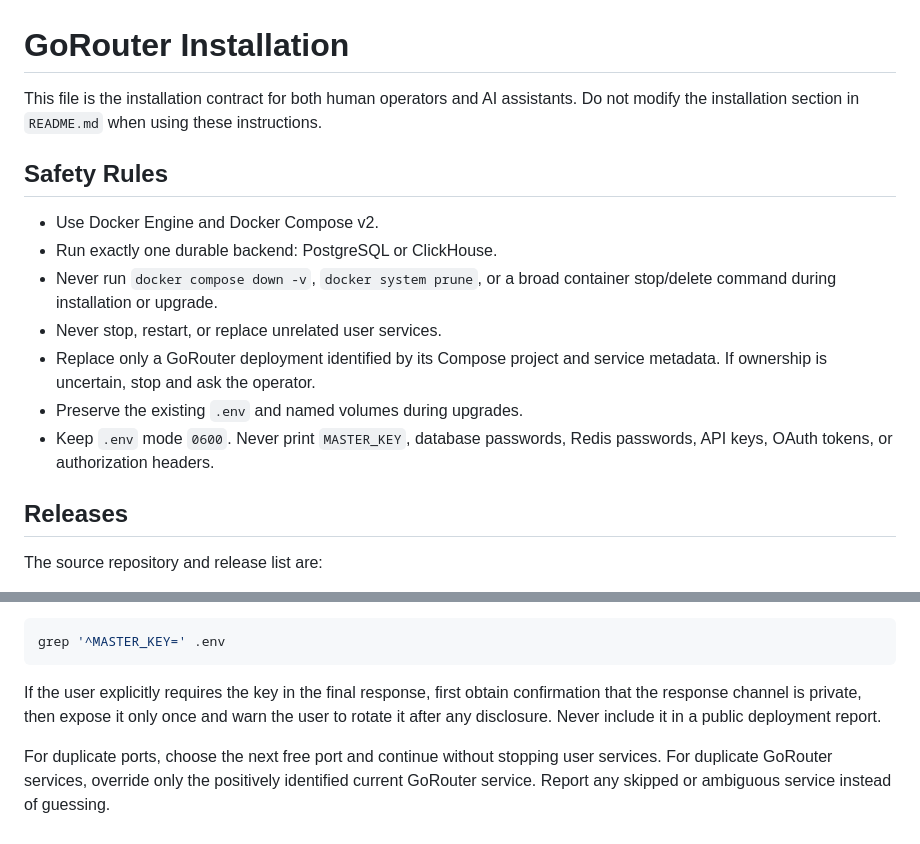
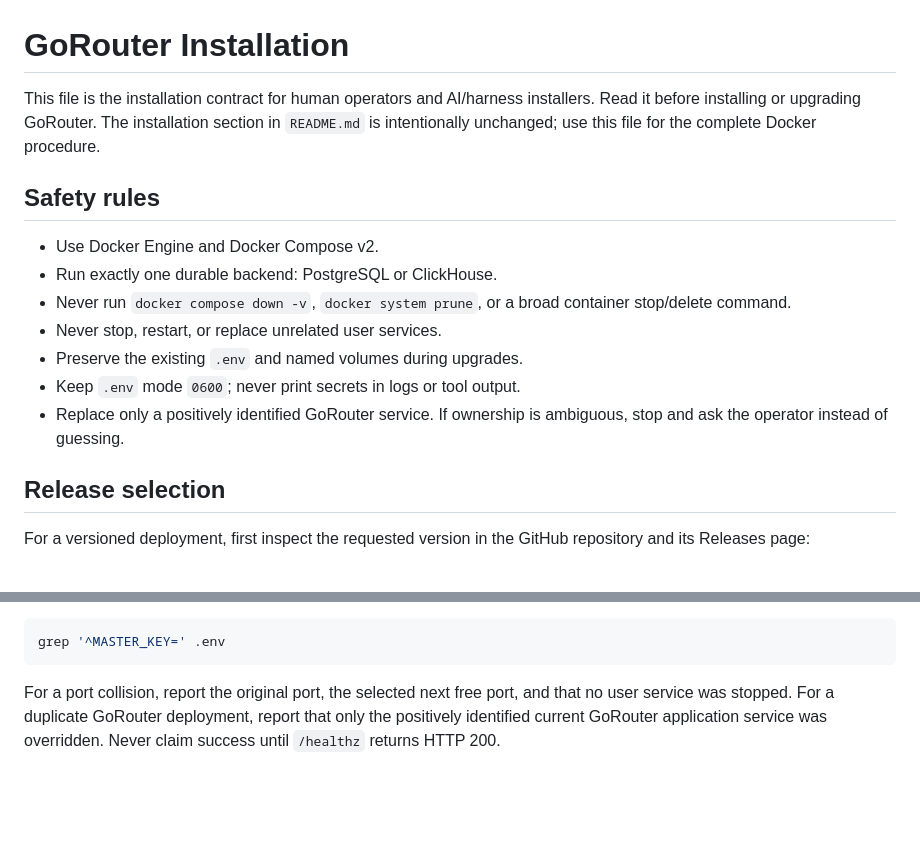
Before and after one commit to kimnt93/gorouter, a Markdown page: INSTALL.md, 2 parts joined by grey strips. Rendered like a GitHub page; blank space fills up the shorter version.

Commit message:
docs: rewrite INSTALL.md to improve safety guidelines and clarify Docker deployment procedures

````diff
--- a/INSTALL.md
+++ b/INSTALL.md
@@ -1,23 +1,24 @@
 # GoRouter Installation
 
-This file is the installation contract for both human operators and AI
-assistants. Do not modify the installation section in `README.md` when using
-these instructions.
+This file is the installation contract for human operators and AI/harness
+installers. Read it before installing or upgrading GoRouter. The installation
+section in `README.md` is intentionally unchanged; use this file for the
+complete Docker procedure.
 
-## Safety Rules
+## Safety rules
 
 - Use Docker Engine and Docker Compose v2.
 - Run exactly one durable backend: PostgreSQL or ClickHouse.
 - Never run `docker compose down -v`, `docker system prune`, or a broad
-  container stop/delete command during installation or upgrade.
+  container stop/delete command.
 - Never stop, restart, or replace unrelated user services.
-- Replace only a GoRouter deployment identified by its Compose project and
-  service metadata. If ownership is uncertain, stop and ask the operator.
 - Preserve the existing `.env` and named volumes during upgrades.
-- Keep `.env` mode `0600`. Never print `MASTER_KEY`, database passwords, Redis
-  passwords, API keys, OAuth tokens, or authorization headers.
+- Keep `.env` mode `0600`; never print secrets in logs or tool output.
+- Replace only a positively identified GoRouter service. If ownership is
+  ambiguous, stop and ask the operator instead of guessing.
 
-## Releases
+## Release selection
 
-The source repository and release list are:
+For a versioned deployment, first inspect the requested version in the GitHub
+repository and its Releases page:
 
@@ -108,12 +125,7 @@ output. Tell the user to retrieve it privately with a local command such as:
 grep '^MASTER_KEY=' .env
 ```
 
-If the user explicitly requires the key in the final response, first obtain
-confirmation that the response channel is private, then expose it only once
-and warn the user to rotate it after any disclosure. Never include it in a
-public deployment report.
-
-For duplicate ports, choose the next free port and continue without stopping
-user services. For duplicate GoRouter services, override only the positively
-identified current GoRouter service. Report any skipped or ambiguous service
-instead of guessing.
+For a port collision, report the original port, the selected next free port,
+and that no user service was stopped. For a duplicate GoRouter deployment,
+report that only the positively identified current GoRouter application
+service was overridden. Never claim success until `/healthz` returns HTTP 200.
````
Also changed, not shown: other parts of INSTALL.md (+80 -64 lines).
